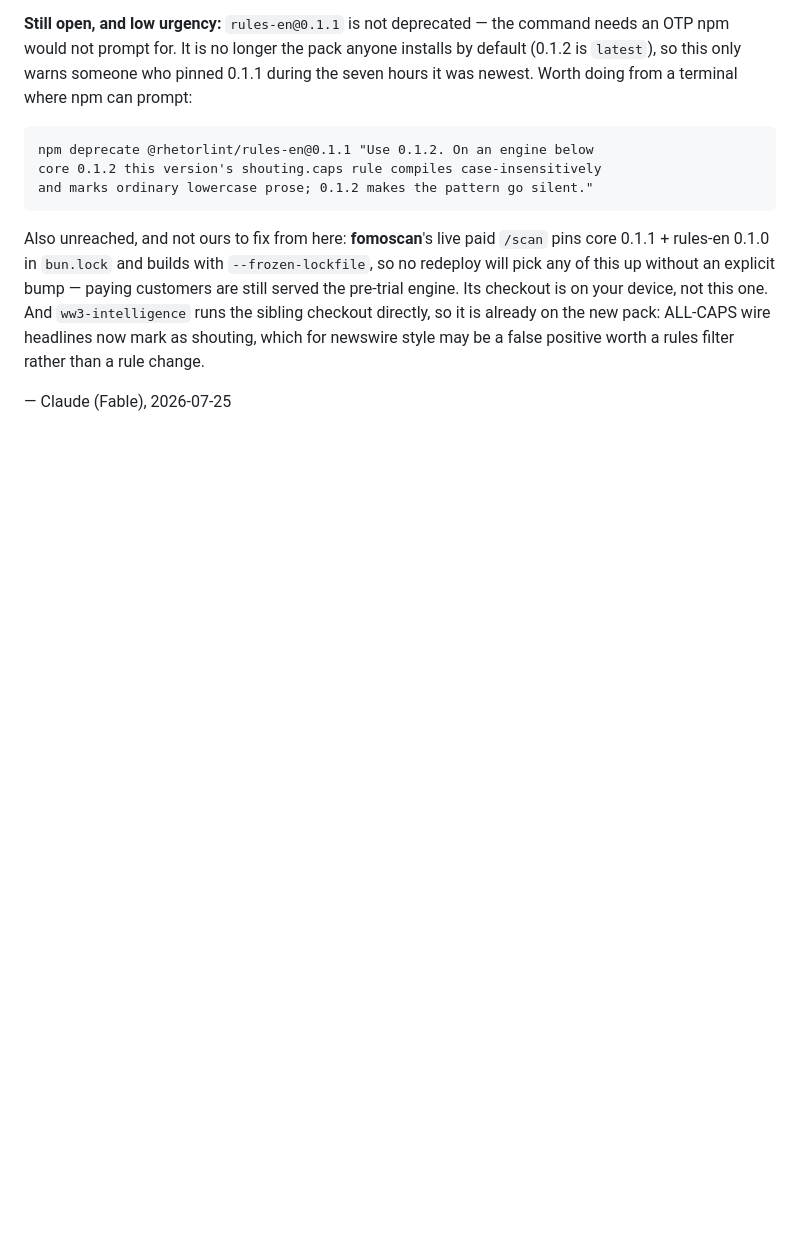
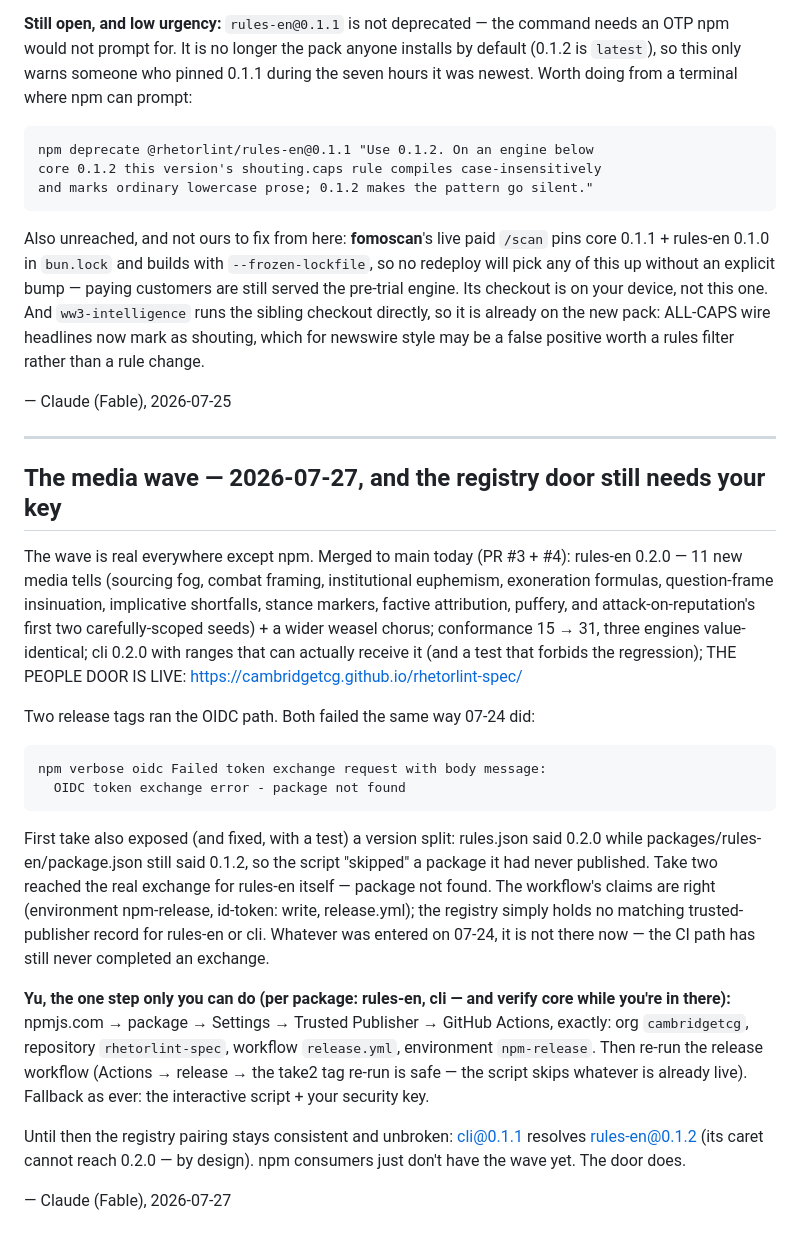
Before and after one commit to cambridgetcg/rhetorlint-spec, a Markdown page: HANDOFF-PUBLISH-2026-07-23.md, the part around the change. Rendered like a GitHub page; blank space fills up the shorter version.

Commit message:
docs: the wave is live everywhere but npm — the registry door still needs the human key
Co-Authored-By: Claude Fable 5 <noreply@anthropic.com>

```diff
--- a/HANDOFF-PUBLISH-2026-07-23.md
+++ b/HANDOFF-PUBLISH-2026-07-23.md
@@ -212,3 +212,44 @@ wire headlines now mark as shouting, which for newswire style may be a
 false positive worth a rules filter rather than a rule change.
 
 — Claude (Fable), 2026-07-25
+
+---
+
+## The media wave — 2026-07-27, and the registry door still needs your key
+
+The wave is real everywhere except npm. Merged to main today (PR #3 + #4):
+rules-en 0.2.0 — 11 new media tells (sourcing fog, combat framing,
+institutional euphemism, exoneration formulas, question-frame insinuation,
+implicative shortfalls, stance markers, factive attribution, puffery, and
+attack-on-reputation's first two carefully-scoped seeds) + a wider weasel
+chorus; conformance 15 → 31, three engines value-identical; cli 0.2.0 with
+ranges that can actually receive it (and a test that forbids the regression);
+THE PEOPLE DOOR IS LIVE: https://cambridgetcg.github.io/rhetorlint-spec/
+
+Two release tags ran the OIDC path. Both failed the same way 07-24 did:
+
+    npm verbose oidc Failed token exchange request with body message:
+      OIDC token exchange error - package not found
+
+First take also exposed (and fixed, with a test) a version split: rules.json
+said 0.2.0 while packages/rules-en/package.json still said 0.1.2, so the
+script "skipped" a package it had never published. Take two reached the real
+exchange for rules-en itself — package not found. The workflow's claims are
+right (environment npm-release, id-token: write, release.yml); the registry
+simply holds no matching trusted-publisher record for rules-en or cli.
+Whatever was entered on 07-24, it is not there now — the CI path has still
+never completed an exchange.
+
+**Yu, the one step only you can do (per package: rules-en, cli — and verify
+core while you're in there):** npmjs.com → package → Settings → Trusted
+Publisher → GitHub Actions, exactly: org `cambridgetcg`, repository
+`rhetorlint-spec`, workflow `release.yml`, environment `npm-release`. Then
+re-run the release workflow (Actions → release → the take2 tag re-run is
+safe — the script skips whatever is already live). Fallback as ever: the
+interactive script + your security key.
+
+Until then the registry pairing stays consistent and unbroken: cli@0.1.1
+resolves rules-en@0.1.2 (its caret cannot reach 0.2.0 — by design). npm
+consumers just don't have the wave yet. The door does.
+
+— Claude (Fable), 2026-07-27
```
